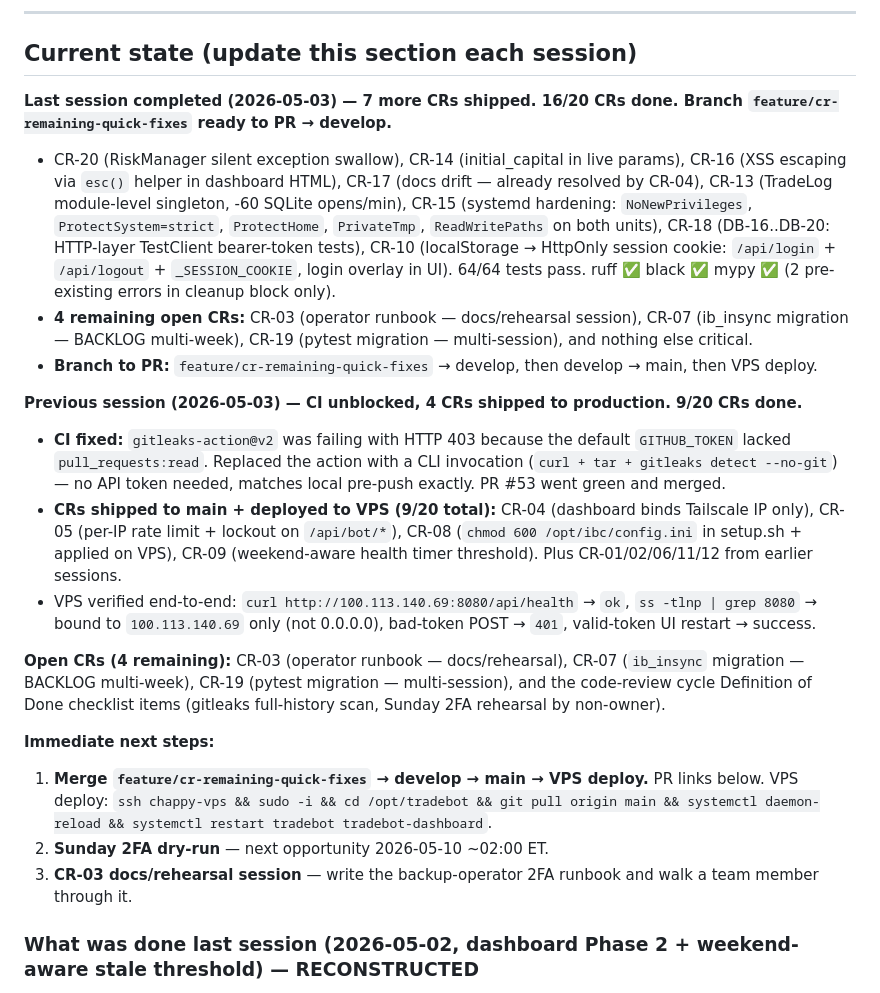
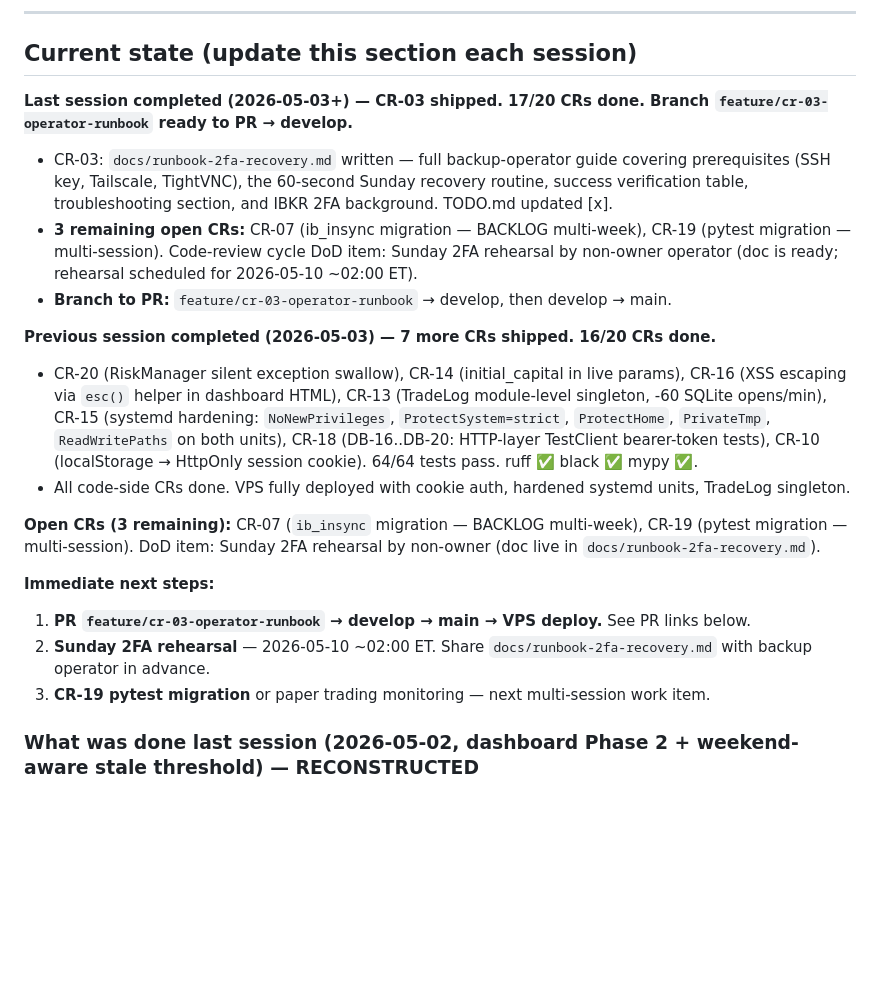
Before and after one commit to gzion2719/Trad_Bot_wClaude, a Markdown page: CLAUDE.md, the part around the change. GitHub-like rendering; blank space fills up the shorter version.

Commit message:
docs(cr-03): add backup-operator 2FA recovery runbook

```diff
--- a/CLAUDE.md
+++ b/CLAUDE.md
@@ -30,24 +30,23 @@ Built for the user (Afikim team) to run multiple trading strategies on paper and
 
 ## Current state (update this section each session)
 
-**Last session completed (2026-05-03) — 7 more CRs shipped. 16/20 CRs done. Branch `feature/cr-remaining-quick-fixes` ready to PR → develop.**
+**Last session completed (2026-05-03+) — CR-03 shipped. 17/20 CRs done. Branch `feature/cr-03-operator-runbook` ready to PR → develop.**
 
-- CR-20 (RiskManager silent exception swallow), CR-14 (initial_capital in live params), CR-16 (XSS escaping via `esc()` helper in dashboard HTML), CR-17 (docs drift — already resolved by CR-04), CR-13 (TradeLog module-level singleton, -60 SQLite opens/min), CR-15 (systemd hardening: `NoNewPrivileges`, `ProtectSystem=strict`, `ProtectHome`, `PrivateTmp`, `ReadWritePaths` on both units), CR-18 (DB-16..DB-20: HTTP-layer TestClient bearer-token tests), CR-10 (localStorage → HttpOnly session cookie: `/api/login` + `/api/logout` + `_SESSION_COOKIE`, login overlay in UI). 64/64 tests pass. ruff ✅ black ✅ mypy ✅ (2 pre-existing errors in cleanup block only).
-- **4 remaining open CRs:** CR-03 (operator runbook — docs/rehearsal session), CR-07 (ib_insync migration — BACKLOG multi-week), CR-19 (pytest migration — multi-session), and nothing else critical.
-- **Branch to PR:** `feature/cr-remaining-quick-fixes` → develop, then develop → main, then VPS deploy.
+- CR-03: `docs/runbook-2fa-recovery.md` written — full backup-operator guide covering prerequisites (SSH key, Tailscale, TightVNC), the 60-second Sunday recovery routine, success verification table, troubleshooting section, and IBKR 2FA background. TODO.md updated [x].
+- **3 remaining open CRs:** CR-07 (ib_insync migration — BACKLOG multi-week), CR-19 (pytest migration — multi-session). Code-review cycle DoD item: Sunday 2FA rehearsal by non-owner operator (doc is ready; rehearsal scheduled for 2026-05-10 ~02:00 ET).
+- **Branch to PR:** `feature/cr-03-operator-runbook` → develop, then develop → main.
 
-**Previous session (2026-05-03) — CI unblocked, 4 CRs shipped to production. 9/20 CRs done.**
+**Previous session completed (2026-05-03) — 7 more CRs shipped. 16/20 CRs done.**
 
-- **CI fixed:** `gitleaks-action@v2` was failing with HTTP 403 because the default `GITHUB_TOKEN` lacked `pull_requests:read`. Replaced the action with a CLI invocation (`curl + tar + gitleaks detect --no-git`) — no API token needed, matches local pre-push exactly. PR #53 went green and merged.
-- **CRs shipped to main + deployed to VPS (9/20 total):** CR-04 (dashboard binds Tailscale IP only), CR-05 (per-IP rate limit + lockout on `/api/bot/*`), CR-08 (`chmod 600 /opt/ibc/config.ini` in setup.sh + applied on VPS), CR-09 (weekend-aware health timer threshold). Plus CR-01/02/06/11/12 from earlier sessions.
-- VPS verified end-to-end: `curl http://100.113.140.69:8080/api/health` → `ok`, `ss -tlnp | grep 8080` → bound to `100.113.140.69` only (not 0.0.0.0), bad-token POST → `401`, valid-token UI restart → success.
+- CR-20 (RiskManager silent exception swallow), CR-14 (initial_capital in live params), CR-16 (XSS escaping via `esc()` helper in dashboard HTML), CR-13 (TradeLog module-level singleton, -60 SQLite opens/min), CR-15 (systemd hardening: `NoNewPrivileges`, `ProtectSystem=strict`, `ProtectHome`, `PrivateTmp`, `ReadWritePaths` on both units), CR-18 (DB-16..DB-20: HTTP-layer TestClient bearer-token tests), CR-10 (localStorage → HttpOnly session cookie). 64/64 tests pass. ruff ✅ black ✅ mypy ✅.
+- All code-side CRs done. VPS fully deployed with cookie auth, hardened systemd units, TradeLog singleton.
 
-**Open CRs (4 remaining):** CR-03 (operator runbook — docs/rehearsal), CR-07 (`ib_insync` migration — BACKLOG multi-week), CR-19 (pytest migration — multi-session), and the code-review cycle Definition of Done checklist items (gitleaks full-history scan, Sunday 2FA rehearsal by non-owner).
+**Open CRs (3 remaining):** CR-07 (`ib_insync` migration — BACKLOG multi-week), CR-19 (pytest migration — multi-session). DoD item: Sunday 2FA rehearsal by non-owner (doc live in `docs/runbook-2fa-recovery.md`).
 
 **Immediate next steps:**
-1. **Merge `feature/cr-remaining-quick-fixes` → develop → main → VPS deploy.** PR links below. VPS deploy: `ssh chappy-vps && sudo -i && cd /opt/tradebot && git pull origin main && systemctl daemon-reload && systemctl restart tradebot tradebot-dashboard`.
-2. **Sunday 2FA dry-run** — next opportunity 2026-05-10 ~02:00 ET.
-3. **CR-03 docs/rehearsal session** — write the backup-operator 2FA runbook and walk a team member through it.
+1. **PR `feature/cr-03-operator-runbook` → develop → main → VPS deploy.** See PR links below.
+2. **Sunday 2FA rehearsal** — 2026-05-10 ~02:00 ET. Share `docs/runbook-2fa-recovery.md` with backup operator in advance.
+3. **CR-19 pytest migration** or paper trading monitoring — next multi-session work item.
 
 ### What was done last session (2026-05-02, dashboard Phase 2 + weekend-aware stale threshold) — RECONSTRUCTED
 
```
Also changed, not shown: TODO.md (+1 -1 lines), docs/runbook-2fa-recovery.md (added, +183 -0 lines).
